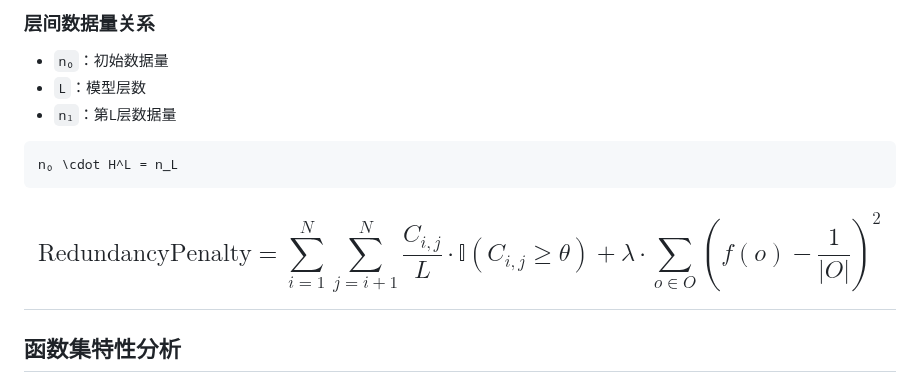
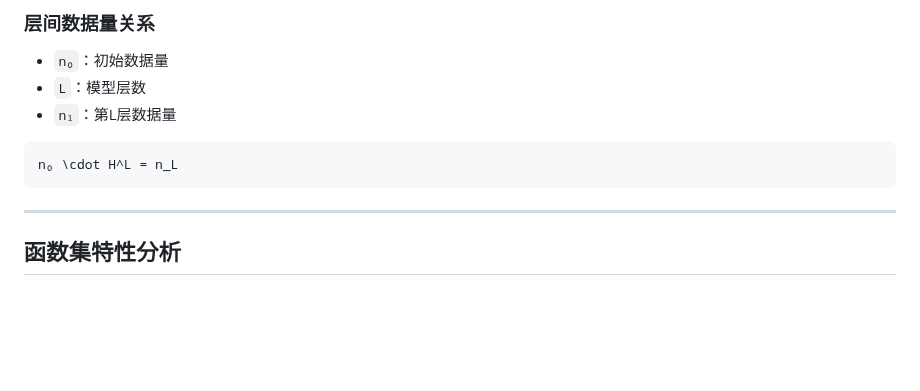
Before and after one commit to gugugu12138/AdaptoFlux, a Markdown page: README.md, the part around the change. Rendered like a GitHub page; blank space fills up the shorter version.

````diff
--- a/README.md
+++ b/README.md
@@ -88,9 +88,7 @@ H = \sum_{i=1}^{k} W_i I_i
 ```math
 n₀ \cdot H^L = n_L
 ```
-$$
-\text{RedundancyPenalty} = \sum_{i=1}^N \sum_{j=i+1}^N \frac{C_{i,j}}{L} \cdot \mathbb{I}(C_{i,j} \geq \theta) + \lambda \cdot \sum_{o \in O} \left(f(o) - \frac{1}{|O|}\right)^2
-$$
+
 ---
 
 ## 函数集特性分析
````
